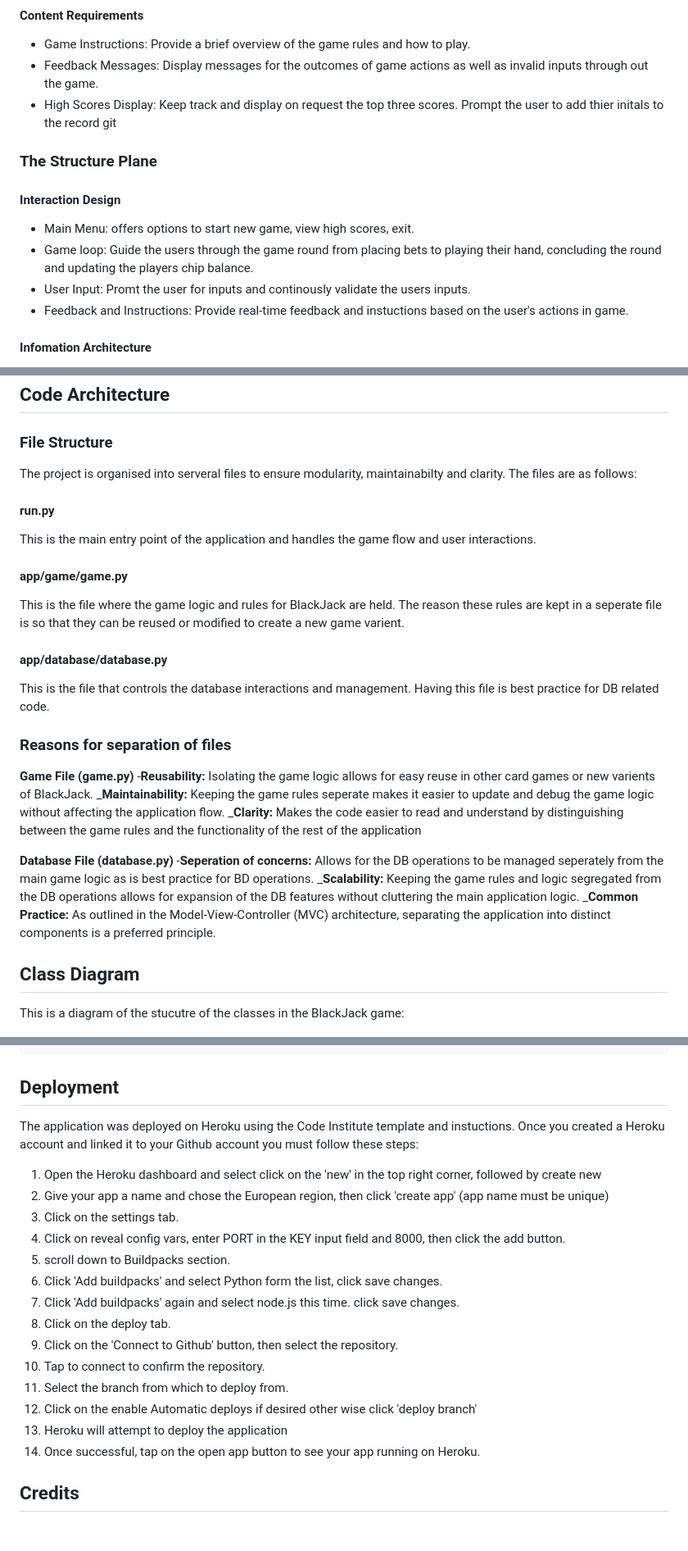
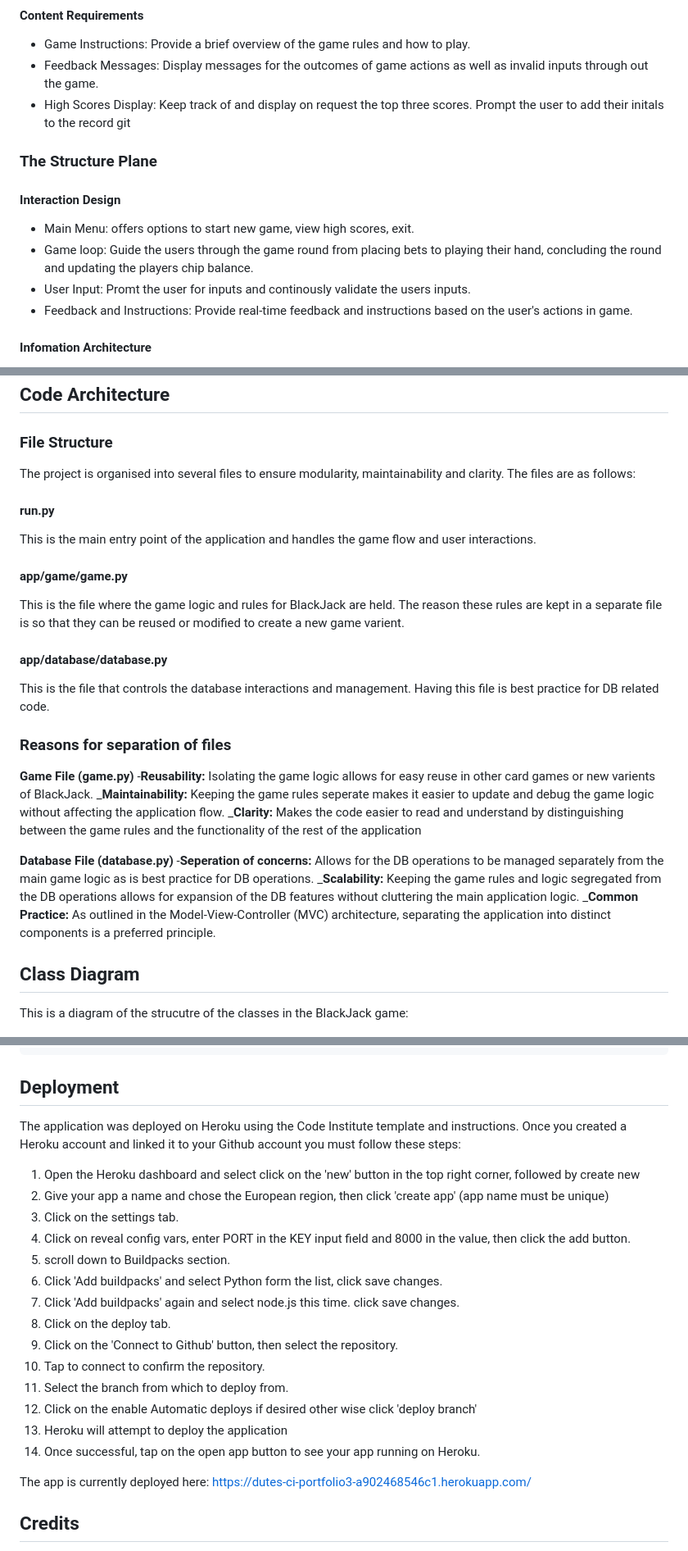
Before and after one commit to dutes/ci_portfolio_three, a Markdown page: README.md, 3 parts joined by grey strips. Shown: that part at 82% size. Drawn GitHub-style; blank space fills up the shorter version.

Commit message:
Readme editing for spelling and grammer

````diff
--- a/README.md
+++ b/README.md
@@ -43,14 +43,14 @@ The primary objective of this project is to create an engaging and user-feiendly
 #### Content Requirements
 * Game Instructions: Provide a brief overview of the game rules and how to play.
 * Feedback Messages: Display messages for the outcomes of game actions as well as invalid inputs through out the game.
-* High Scores Display: Keep track and display on request the top three scores. Prompt the user to add thier initals to the record
+* High Scores Display: Keep track of and display on request the top three scores. Prompt the user to add their initals to the record
 git
 ### The Structure Plane
 #### Interaction Design
 * Main Menu: offers options to start new game, view high scores, exit.
 * Game loop: Guide the users through the game round from placing bets to playing their hand, concluding the round and updating the players chip balance.
 * User Input: Promt the user for inputs and continously validate the users inputs.
-* Feedback and Instructions: Provide real-time feedback and instuctions based on the user's actions in game.
+* Feedback and Instructions: Provide real-time feedback and instructions based on the user's actions in game.
 
 #### Infomation Architecture
 * Main Menu: A central hub for accessing the program elements.
@@ -81,11 +81,11 @@ git
 ## Code Architecture
 
 ### File Structure
-The project is organised into serveral files to ensure modularity, maintainabilty and clarity. The files are as follows:
+The project is organised into several files to ensure modularity, maintainability and clarity. The files are as follows:
 #### run.py
 This is the main entry point of the application and handles the game flow and user interactions.
 #### app/game/game.py
-This is the file where the game logic and rules for BlackJack are held. The reason these rules are kept in a seperate file is so that they can be reused or modified to create a new game varient.
+This is the file where the game logic and rules for BlackJack are held. The reason these rules are kept in a separate file is so that they can be reused or modified to create a new game varient.
 #### app/database/database.py
 This is the file that controls the database interactions and management. Having this file is best practice for DB related code.
 
@@ -96,13 +96,13 @@ _**Maintainability:** Keeping the game rules seperate makes it easier to update
 _**Clarity:** Makes the code easier to read and understand by distinguishing between the game rules and the functionality of the rest of the application
 
 **Database File (database.py)**
--**Seperation of concerns:** Allows for the DB operations to be managed seperately from the main game logic as is best practice for BD operations.
+-**Seperation of concerns:** Allows for the DB operations to be managed separately from the main game logic as is best practice for DB operations.
 _**Scalability:** Keeping the game rules and logic segregated from the DB operations allows for expansion of the DB features without cluttering the main application logic.
 _**Common Practice:** As outlined in the Model-View-Controller (MVC) architecture, separating the application into distinct components is a preferred principle.
 
 ## Class Diagram
 
-This is a diagram of the stucutre of the classes in the BlackJack game:
+This is a diagram of the strucutre of the classes in the BlackJack game:
 
 ![class Diagram](./readme%20assets/images/BlackJack_class_diagram.png)
 
@@ -288,12 +288,12 @@ python run.py
 ```
 
 ## Deployment
-The application was deployed on Heroku using the Code Institute template and instuctions.
+The application was deployed on Heroku using the Code Institute template and instructions.
 Once you created a Heroku account and linked it to your Github account you must follow these steps:
-1. Open the Heroku dashboard and select click on the 'new' in the top right corner, followed by create new
+1. Open the Heroku dashboard and select click on the 'new' button in the top right corner, followed by create new
 2. Give your app a name and chose the European region, then click 'create app' (app name must be unique)
 3. Click on the settings tab.
-4. Click on reveal config vars, enter PORT in the KEY input field and 8000, then click the add button.
+4. Click on reveal config vars, enter PORT in the KEY input field and 8000 in the value, then click the add button.
 5. scroll down to Buildpacks section.
 6. Click 'Add buildpacks' and select Python form the list, click save changes.
 7. Click 'Add buildpacks' again and select node.js this time. click save changes.
@@ -305,6 +305,9 @@ Once you created a Heroku account and linked it to your Github account you must
 13. Heroku will attempt to deploy the application
 14. Once successful, tap on the open app button to see your app running on Heroku.
 
+The app is currently deployed here:
+https://dutes-ci-portfolio3-a902468546c1.herokuapp.com/
+
 ## Credits
 * Real Python -  https://realpython.com/ for general Python knowlege.
 * FreeCodeCamp - https://www.freecodecamp.org/news/use-the-rich-library-in-python/ Rich tutorial
````
Also changed, not shown: other parts of README.md (+5 -5 lines).
